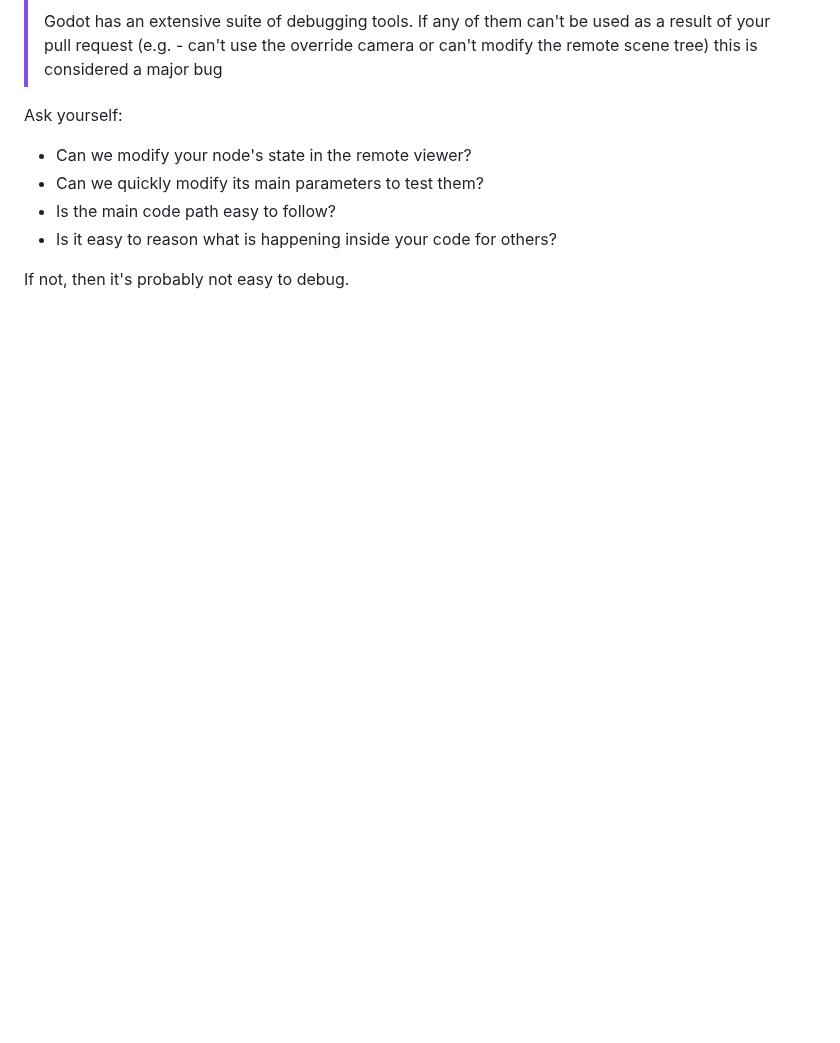
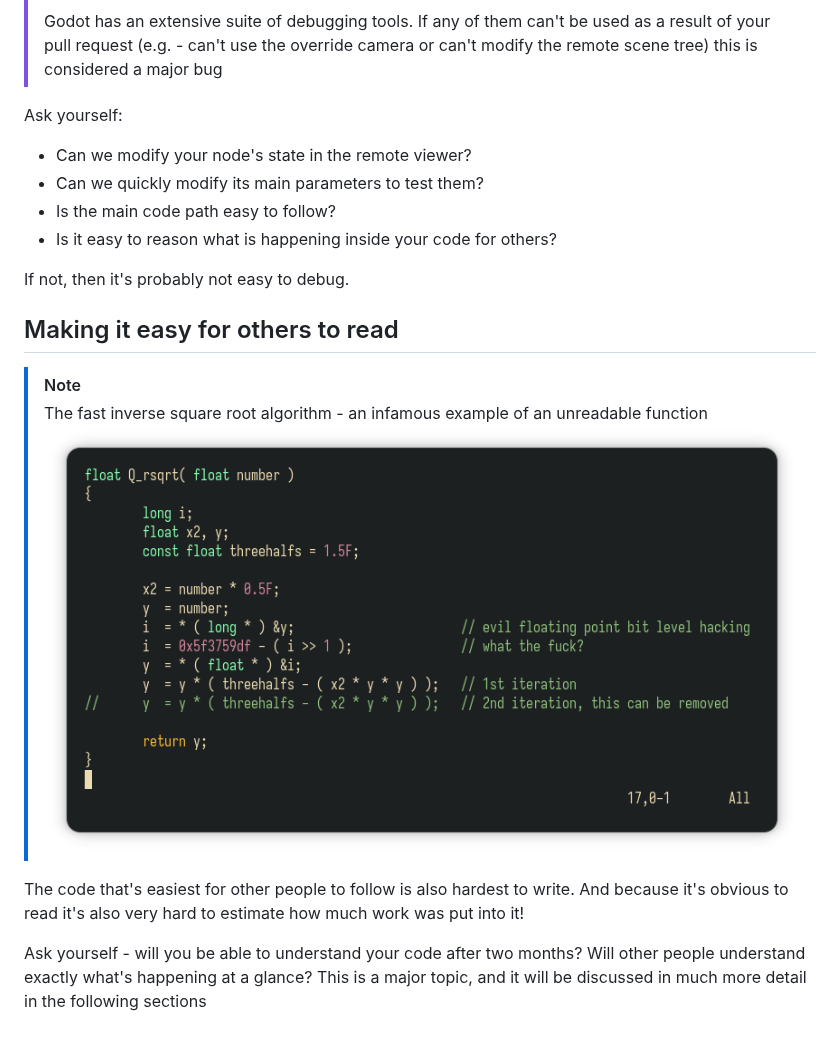
Before and after one commit to Cyberiada2025-2026/Knot-Smart, a Markdown page: docs/contribution_guidelines.md, the part around the change. Rendered like a GitHub page; pictures changed too: docs/img/contribution_guidelines/fast-inverse-square.png (added); blank space fills up the shorter version.

Commit message:
Add code readability explanation

```diff
--- a/docs/contribution_guidelines.md
+++ b/docs/contribution_guidelines.md
@@ -24,3 +24,13 @@ Ask yourself:
 - Is it easy to reason what is happening inside your code for others?
 
 If not, then it's probably not easy to debug.
+
+## Making it easy for others to read
+
+> [!NOTE]
+> The fast inverse square root algorithm - an infamous example of an unreadable function
+> ![The fast inverse square root algorithm](img/contribution_guidelines/fast-inverse-square.png)
+
+The code that's easiest for other people to follow is also hardest to write. And because it's obvious to read it's also very hard to estimate how much work was put into it!
+
+Ask yourself - will you be able to understand your code after two months? Will other people understand exactly what's happening at a glance? This is a major topic, and it will be discussed in much more detail in the following sections
```
